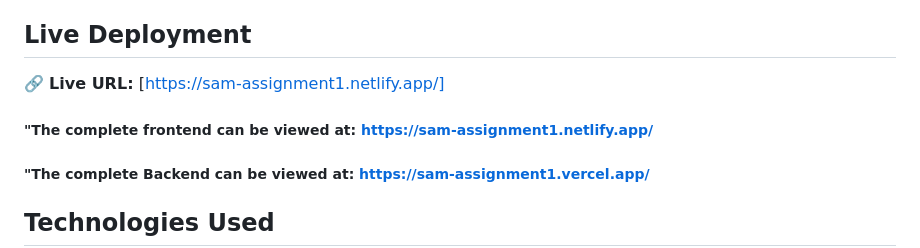
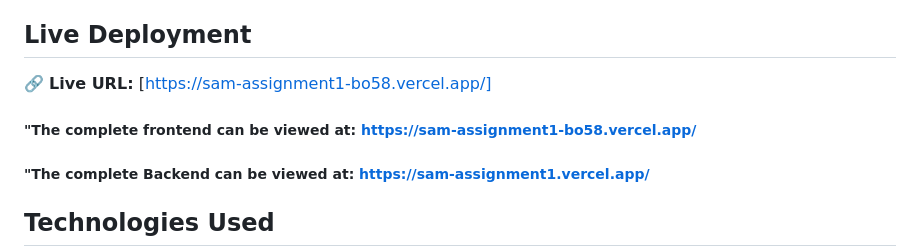
Before and after one commit to savindirathwella333-create/SAMAssignment1, a Markdown page: README.md, the part around the change. Drawn GitHub-style.

```diff
--- a/README.md
+++ b/README.md
@@ -10,9 +10,9 @@ This project is designed to teach a 3-person development team how to collaborate
 
 ## Live Deployment
 🔗 **Live URL:**
-[https://sam-assignment1.netlify.app/]
+[https://sam-assignment1-bo58.vercel.app/]
 
-##### "The complete frontend can be viewed at: https://sam-assignment1.netlify.app/
+##### "The complete frontend can be viewed at: https://sam-assignment1-bo58.vercel.app/
 #####  "The complete Backend can be viewed at: https://sam-assignment1.vercel.app/
 
 ## Technologies Used
```
